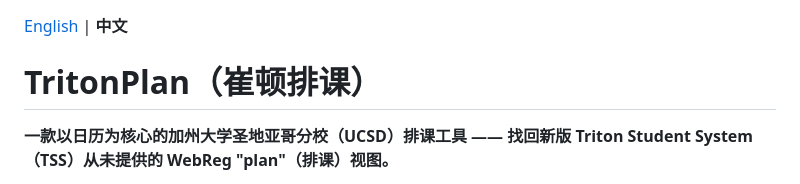
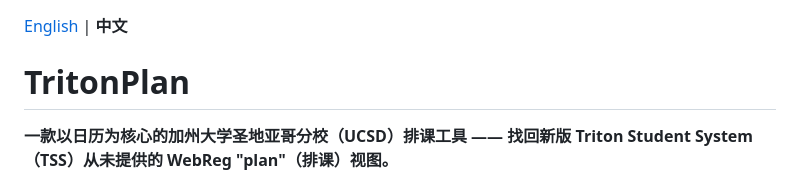
Before and after one commit to hfjddjksaj/tritonplan, a Markdown page: README.zh-CN.md, the part around the change. GitHub-like rendering.

Commit message:
docs: drop the invented Chinese name from the zh README title
Co-Authored-By: Claude Fable 5 <noreply@anthropic.com>
Claude-Session: https://claude.ai/code/session_01GDebhdftBpNXJYzDi5UzqP

```diff
--- a/README.zh-CN.md
+++ b/README.zh-CN.md
@@ -1,6 +1,6 @@
 [English](./README.md) | **中文**
 
-# TritonPlan（崔顿排课）
+# TritonPlan
 
 **一款以日历为核心的加州大学圣地亚哥分校（UCSD）排课工具 —— 找回新版 Triton Student System（TSS）从未提供的 WebReg "plan"（排课）视图。**
 
```
